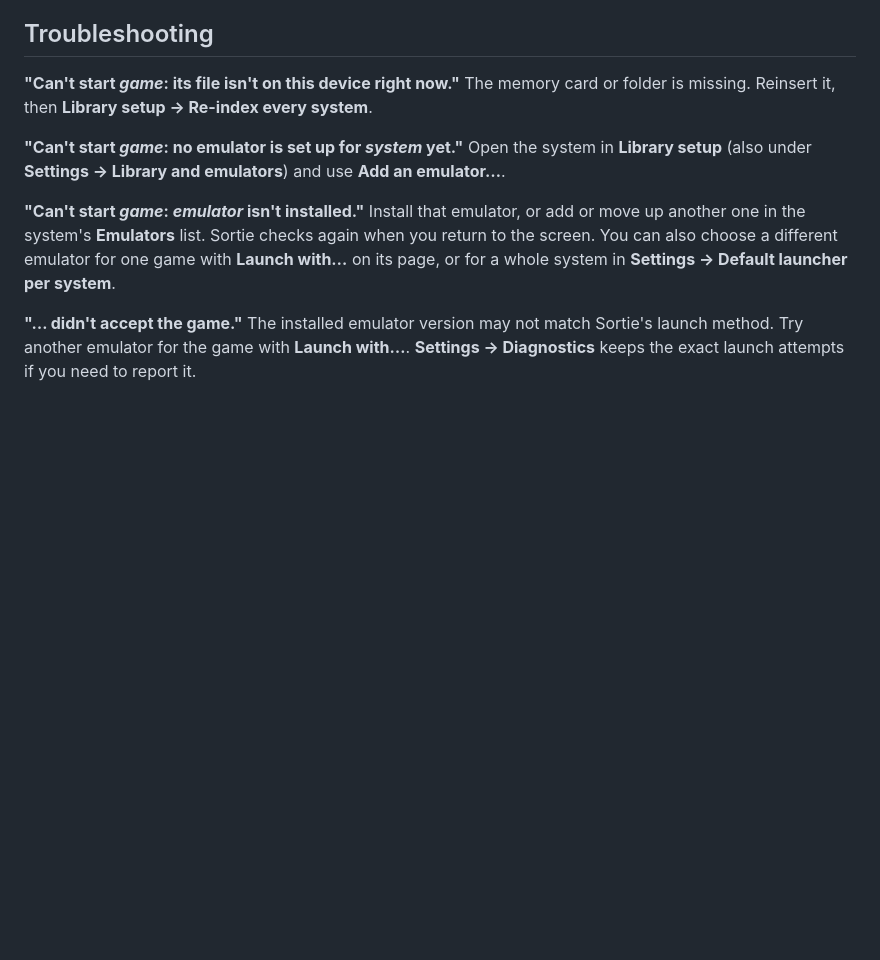
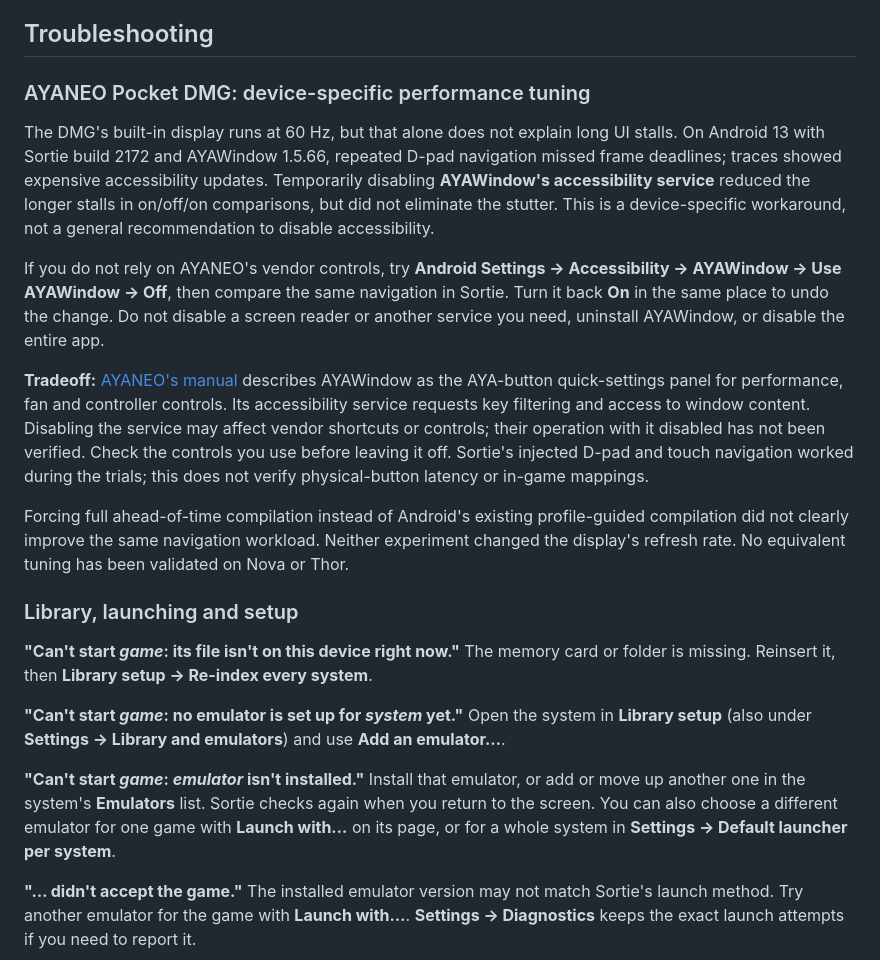
Before and after one commit to sortie-launcher/sortie, a Markdown page: docs/GETTING_STARTED.md, the part around the change. Drawn GitHub-style; blank space fills up the shorter version.

Commit message:
docs: document optional Pocket DMG accessibility tuning

```diff
--- a/docs/GETTING_STARTED.md
+++ b/docs/GETTING_STARTED.md
@@ -511,6 +511,29 @@ imported. Your game files can stay where they are and be used by several apps at
 
 ## Troubleshooting
 
+### AYANEO Pocket DMG: device-specific performance tuning
+
+The DMG's built-in display runs at 60 Hz, but that alone does not explain long UI stalls. On Android 13 with Sortie
+build 2172 and AYAWindow 1.5.66, repeated D-pad navigation missed frame deadlines; traces showed expensive accessibility
+updates. Temporarily disabling **AYAWindow's accessibility service** reduced the longer stalls in on/off/on comparisons,
+but did not eliminate the stutter. This is a device-specific workaround, not a general recommendation to disable accessibility.
+
+If you do not rely on AYANEO's vendor controls, try **Android Settings → Accessibility → AYAWindow → Use AYAWindow → Off**,
+then compare the same navigation in Sortie. Turn it back **On** in the same place to undo the change. Do not disable a
+screen reader or another service you need, uninstall AYAWindow, or disable the entire app.
+
+**Tradeoff:** [AYANEO's manual](https://wiki.ayaneo.com.cn/docs/LknNwvUPqiHPGDky0H1cohkqnrJ) describes AYAWindow as the
+AYA-button quick-settings panel for performance, fan and controller controls. Its accessibility service requests key
+filtering and access to window content. Disabling the service may affect vendor shortcuts or controls; their operation
+with it disabled has not been verified. Check the controls you use before leaving it off. Sortie's injected D-pad and
+touch navigation worked during the trials; this does not verify physical-button latency or in-game mappings.
+
+Forcing full ahead-of-time compilation instead of Android's existing profile-guided compilation did not clearly improve
+the same navigation workload. Neither experiment changed the display's refresh rate. No equivalent tuning has been
+validated on Nova or Thor.
+
+### Library, launching and setup
+
 **"Can't start *game*: its file isn't on this device right now."** The memory card or folder is missing. Reinsert it, then
 **Library setup → Re-index every system**.
 
```
Also changed, not shown: CHANGELOG.md (+1 -0 lines).
